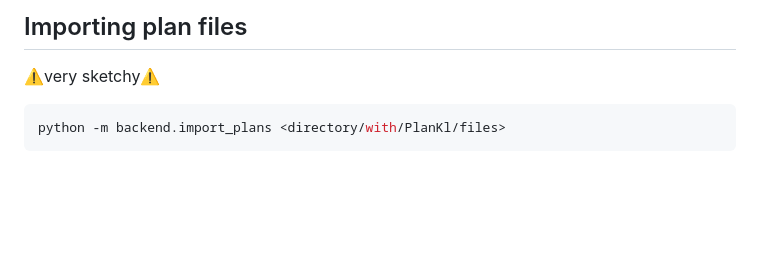
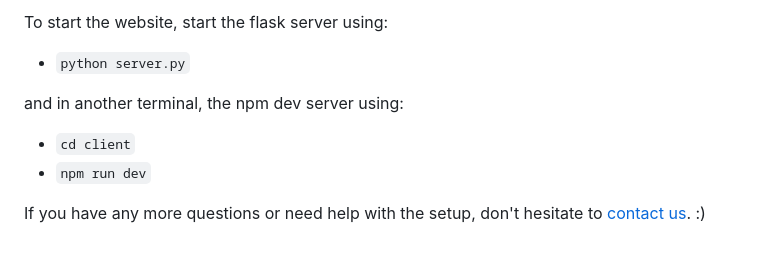
Before and after one commit to vplan-fr/VPlan_FR, a Markdown page: README.md, the part around one of its changes. GitHub-like rendering; blank space fills up the shorter version.

````diff
--- a/README.md
+++ b/README.md
@@ -40,6 +61,9 @@ python server.py
 
-## Importing plan files
-⚠️very sketchy⚠️
-```bash
-python -m backend.import_plans <directory/with/PlanKl/files>
-```
+To start the website, start the flask server using:
+- `python server.py`
+
+and in another terminal, the npm dev server using:
+- `cd client`
+- `npm run dev`
+
+If you have any more questions or need help with the setup, don't hesitate to [contact us](https://vplan.fr/#contact). :)
````
Also changed, not shown: other parts of README.md (+50 -29 lines), readme_preview.png (added), 1 other file.
